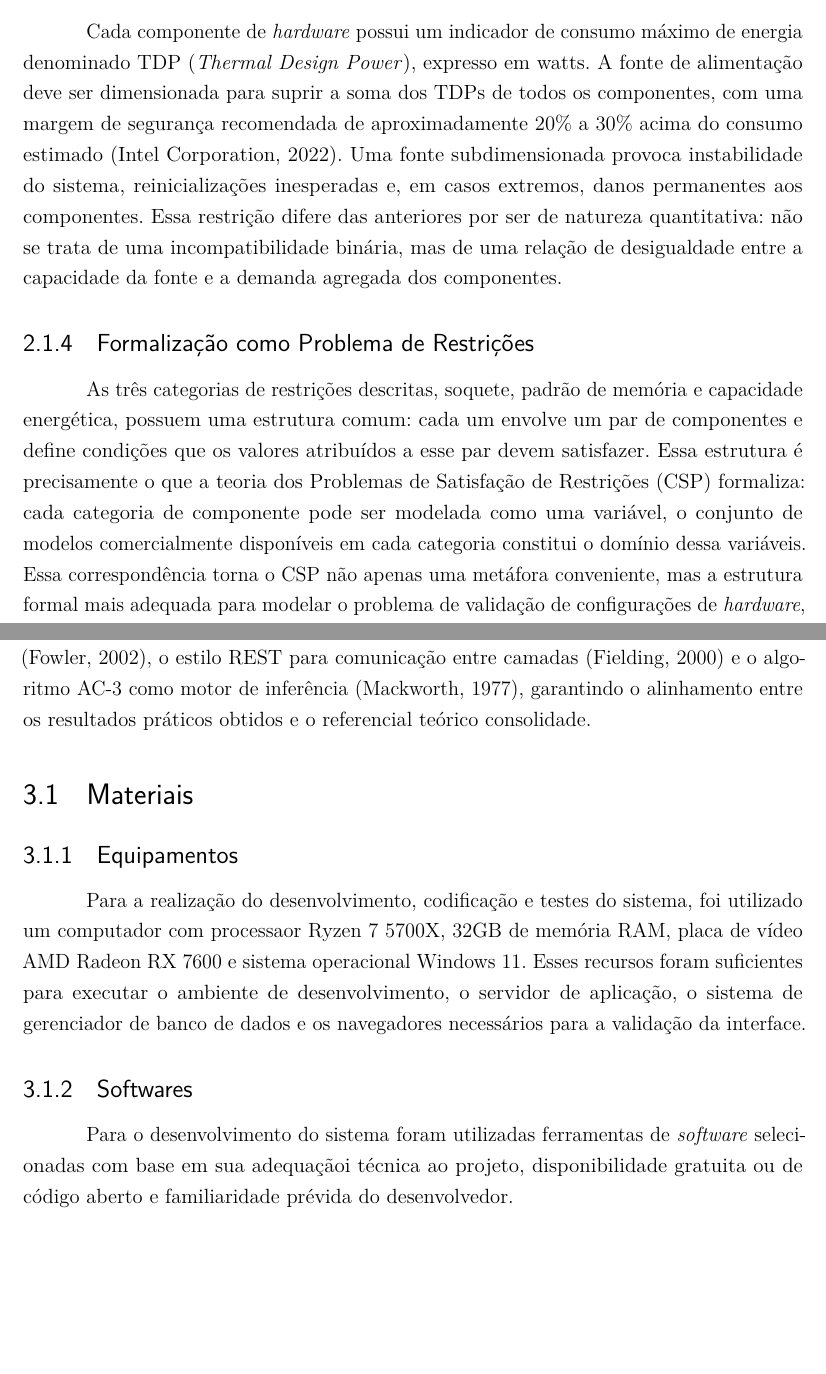
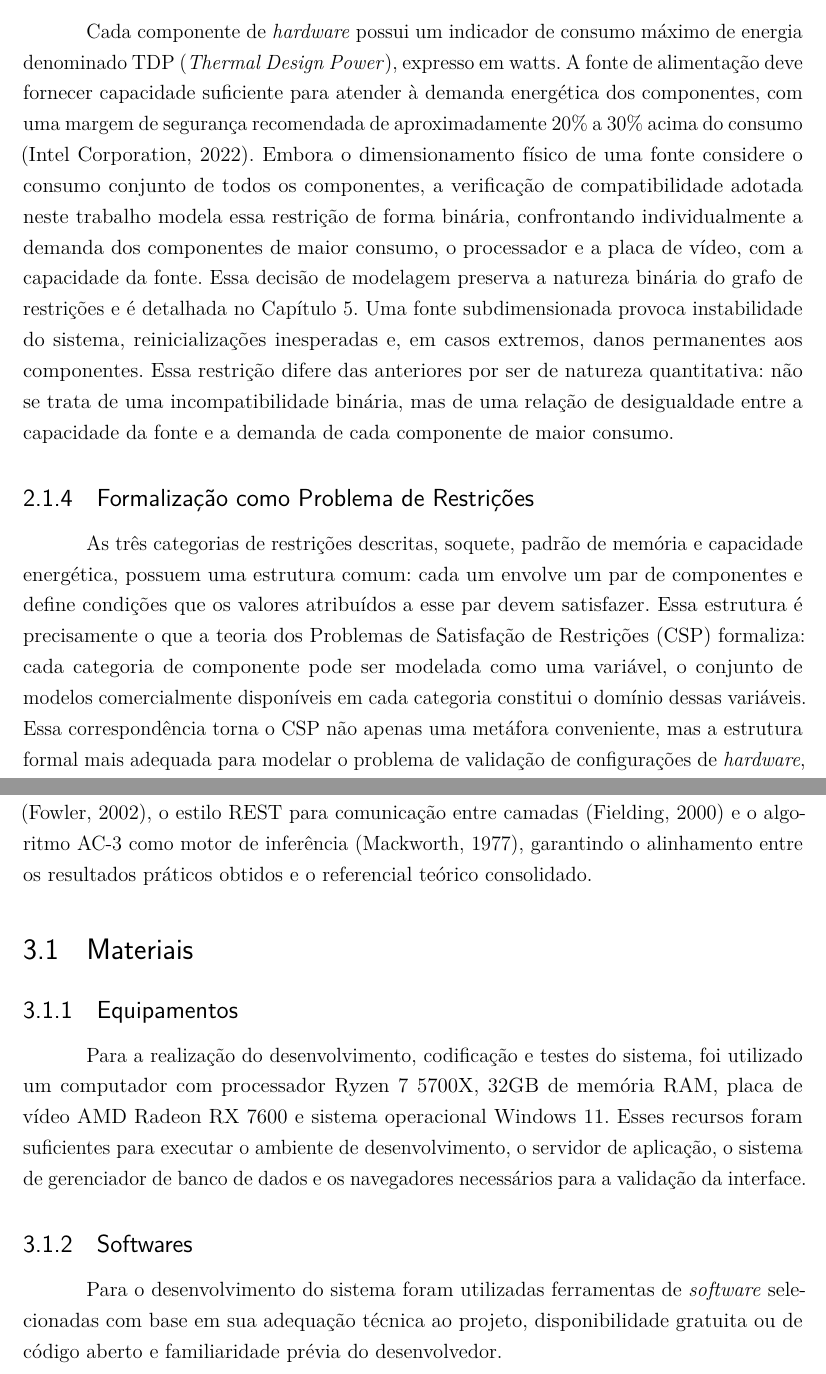
Before and after one commit to duows/TCC, a LaTeX thesis (Template_Latex_-_Monografia_-_IFSP_-_SBV.tex, which reads capitulo02RevisaoLiteratura.tex, capitulo03Metodologia.tex): two parts of pages 22 and 40 of 113, joined at a grey line, cut so that both start at the same text, the shorter picture padded with empty space. Compiled offline with pdfLaTeX.

Commit message:
Fix typos and improve clarity in methodology and materials sections

```diff
--- a/capitulo02RevisaoLiteratura.tex
+++ b/capitulo02RevisaoLiteratura.tex
@@ -34,17 +34,20 @@ dependências transitivas no grafo de restrições.
 
 \subsection{Capacidade Energética e TDP}
 Cada componente de \textit{hardware} possui um indicador de consumo máximo de energia denominado TDP (\textit{Thermal Design Power}),
-expresso em watts. A fonte de alimentação deve ser dimensionada para suprir a soma dos TDPs de todos os componentes, com uma margem de segurança
-recomendada de aproximadamente 20\% a 30\% acima do consumo estimado \cite{ATXSPEC2022}. Uma fonte subdimensionada provoca instabilidade do sistema,
-reinicializações inesperadas e, em casos extremos, danos permanentes aos componentes. Essa restrição difere das anteriores por ser de natureza
-quantitativa: não se trata de uma incompatibilidade binária, mas de uma relação de desigualdade entre a capacidade da fonte e a demanda
-agregada dos componentes.
+expresso em watts. A fonte de alimentação deve fornecer capacidade suficiente para atender à demanda energética dos componentes, com uma margem de segurança
+recomendada de aproximadamente 20\% a 30\% acima do consumo \cite{ATXSPEC2022}. Embora o dimensionamento físico de uma fonte considere o
+consumo conjunto de todos os componentes, a verificação de compatibilidade adotada neste trabalho modela essa restrição de forma binária,
+confrontando individualmente a demanda dos componentes de maior consumo, o processador e a placa de vídeo, com a capacidade da fonte.
+Essa decisão de modelagem preserva a natureza binária do grafo de restrições e é detalhada no Capítulo~\ref{cap:05}. Uma fonte subdimensionada
+provoca instabilidade do sistema, reinicializações inesperadas e, em casos extremos, danos permanentes aos componentes. Essa restrição difere
+das anteriores por ser de natureza quantitativa: não se trata de uma incompatibilidade binária, mas de uma relação de desigualdade entre a
+capacidade da fonte e a demanda de cada componente de maior consumo.
 
 \subsection{Formalização como Problema de Restrições}
 As três categorias de restrições descritas, soquete, padrão de memória e capacidade energética, possuem uma estrutura comum: cada um
 envolve um par de componentes e define condições que os valores atribuídos a esse par devem satisfazer. Essa estrutura é precisamente o que
 a teoria dos Problemas de Satisfação de Restrições (CSP) formaliza: cada categoria de componente pode ser modelada como uma variável, o
-conjunto de modelos comercialmente disponíveis em cada categoria constitui o domínio dessa variáveis. Essa correspondência torna o CSP não apenas uma metáfora conveniente, mas a
+conjunto de modelos comercialmente disponíveis em cada categoria constitui o domínio dessas variáveis. Essa correspondência torna o CSP não apenas uma metáfora conveniente, mas a
 estrutura formal mais adequada para modelar o problema de validação de configurações de \textit{hardware}, conforme detalhado na seção seguinte.
 
 % ============================================================
--- a/capitulo03Metodologia.tex
+++ b/capitulo03Metodologia.tex
@@ -42,20 +42,20 @@ sistema proposto.
 Essa abordagem permitiu que as decisões arquiteturais e de projeto fossem fundamentadas em evidências da literatura, como a
 adoção da arquitetura em três camadas \cite{Fowler2002}, o estilo REST para comunicação entre camadas \cite{Fielding2000}
 e o algoritmo AC-3 como motor de inferência \cite{Mackworth1977}, garantindo o alinhamento entre os resultados práticos
-obtidos e o referencial teórico consolidade.
+obtidos e o referencial teórico consolidado.
 
 \section{Materiais}
 \label{sec:materiais}
 
 \subsection{Equipamentos}
-Para a realização do desenvolvimento, codificação e testes do sistema, foi utilizado um computador com processaor Ryzen 7 5700X, 32GB de
+Para a realização do desenvolvimento, codificação e testes do sistema, foi utilizado um computador com processador Ryzen 7 5700X, 32GB de
 memória RAM, placa de vídeo AMD Radeon RX 7600 e sistema operacional Windows 11. Esses recursos foram suficientes para executar o ambiente de
 desenvolvimento, o servidor de aplicação, o sistema de gerenciador de banco de dados e os navegadores necessários para a validação da
 interface.
 
 \subsection{Softwares}
-Para o desenvolvimento do sistema foram utilizadas ferramentas de \textit{software} selecionadas com base em sua adequaçãoi técnica ao
-projeto, disponibilidade gratuita ou de código aberto e familiaridade prévida do desenvolvedor.
+Para o desenvolvimento do sistema foram utilizadas ferramentas de \textit{software} selecionadas com base em sua adequação técnica ao
+projeto, disponibilidade gratuita ou de código aberto e familiaridade prévia do desenvolvedor.
 
 \section{Ferramentas Utilizadas}
 
```
Also changed, not shown: capitulo02RevisaoLiteratura.tex (16 more changed lines), capitulo03Metodologia.tex (24 more changed lines).
